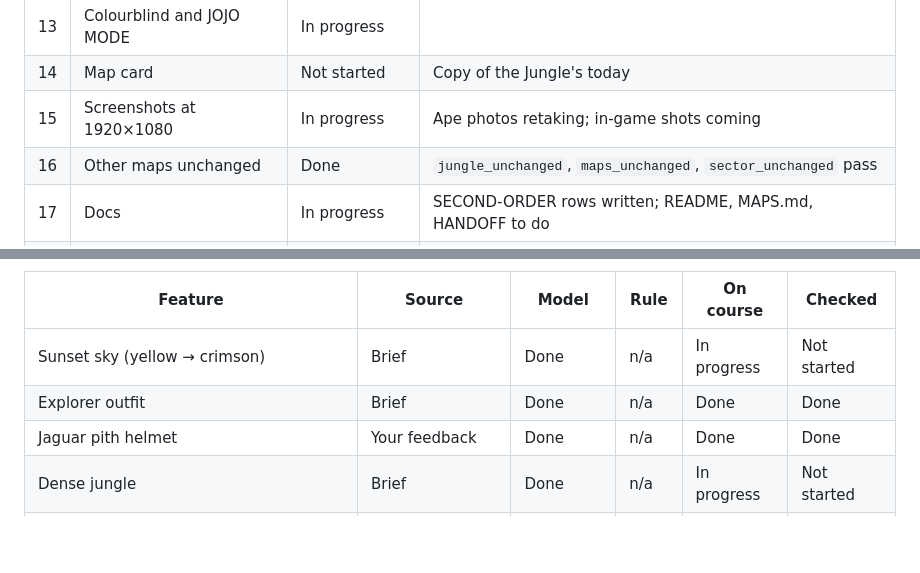
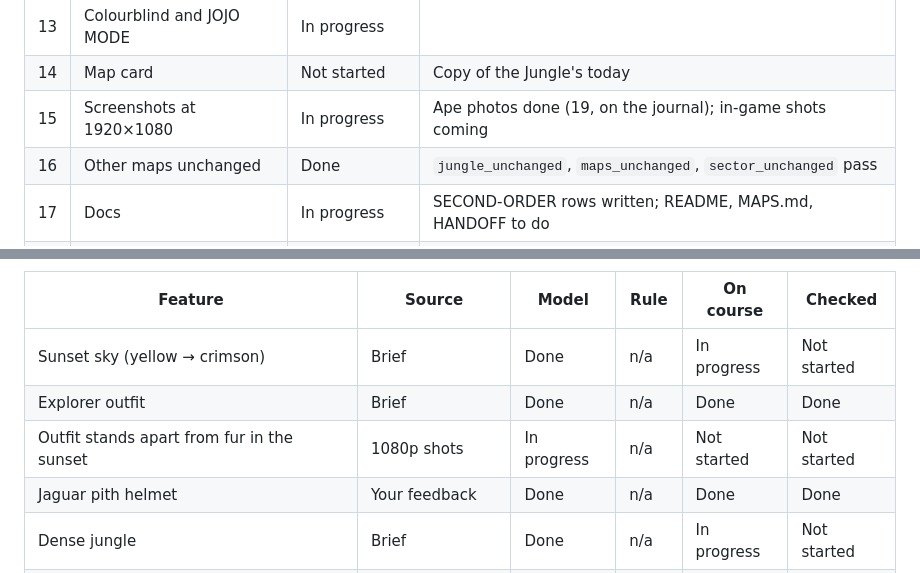
Before and after one commit to ptonkle/ape-race, a Markdown page: notes/ruins-progress.md, 2 parts joined by grey strips. Drawn GitHub-style; blank space fills up the shorter version.

Commit message:
Ruins progress: ape photos done; outfit contrast added as a feature
Co-Authored-By: Claude Opus 5.5 <noreply@anthropic.com>

```diff
--- a/notes/ruins-progress.md
+++ b/notes/ruins-progress.md
@@ -18,7 +18,7 @@ The standard map-build steps (MAPS.md "Build steps"), one row each. Status is on
 | 12 | Step and frame cost | In progress | |
 | 13 | Colourblind and JOJO MODE | In progress | |
 | 14 | Map card | Not started | Copy of the Jungle's today |
-| 15 | Screenshots at 1920×1080 | In progress | Ape photos retaking; in-game shots coming |
+| 15 | Screenshots at 1920×1080 | In progress | Ape photos done (19, on the journal); in-game shots coming |
 | 16 | Other maps unchanged | Done | `jungle_unchanged`, `maps_unchanged`, `sector_unchanged` pass |
 | 17 | Docs | In progress | SECOND-ORDER rows written; README, MAPS.md, HANDOFF to do |
 | 18 | Full checks | Not started | `scripts/timed-checks.sh` |
@@ -32,6 +32,7 @@ One row per concept from the brief, plus any added later (your feedback, a new i
 | --- | --- | --- | --- | --- | --- |
 | Sunset sky (yellow → crimson) | Brief | Done | n/a | In progress | Not started |
 | Explorer outfit | Brief | Done | n/a | Done | Done |
+| Outfit stands apart from fur in the sunset | 1080p shots | In progress | n/a | Not started | Not started |
 | Jaguar pith helmet | Your feedback | Done | n/a | Done | Done |
 | Dense jungle | Brief | Done | n/a | In progress | Not started |
 | Banana-bunch and moai ape ruins | Brief | Done | n/a | In progress | Not started |
```
